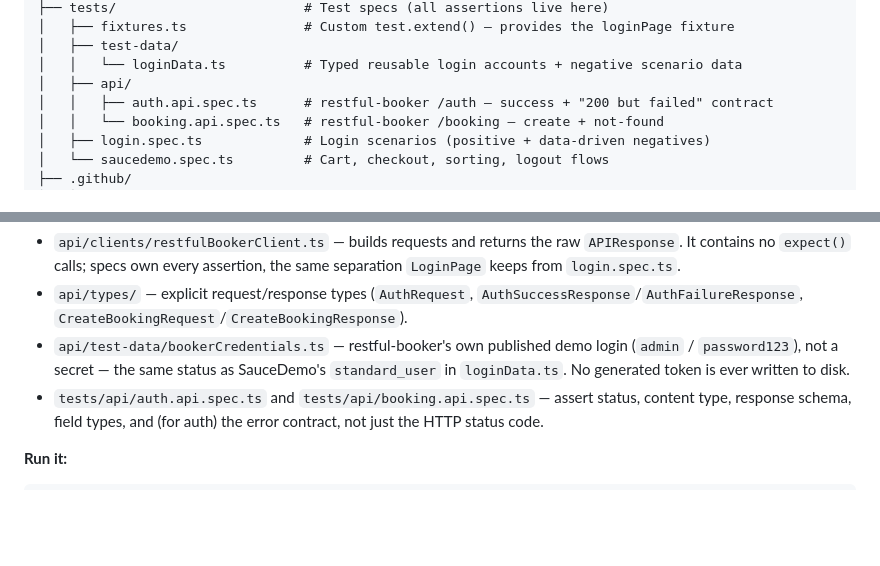
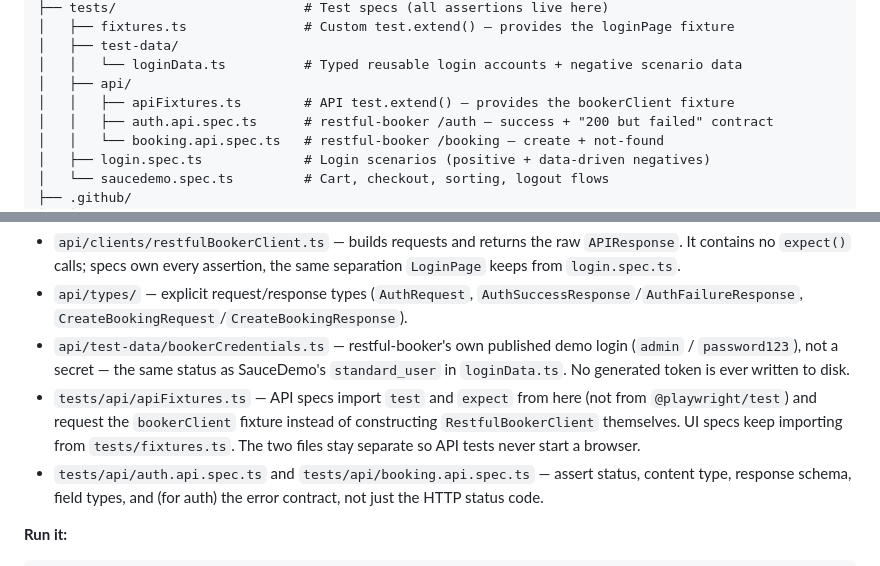
Before and after one commit to Mayeen4536/playwright-saucedemo-automation, a Markdown page: README.md, 2 parts joined by grey strips. Drawn GitHub-style; blank space fills up the shorter version.

Commit message:
docs: explain advanced fixture lifecycle architecture

```diff
--- a/README.md
+++ b/README.md
@@ -79,6 +79,7 @@ saucedemo-playwright/
 │   ├── test-data/
 │   │   └── loginData.ts          # Typed reusable login accounts + negative scenario data
 │   ├── api/
+│   │   ├── apiFixtures.ts        # API test.extend() — provides the bookerClient fixture
 │   │   ├── auth.api.spec.ts      # restful-booker /auth — success + "200 but failed" contract
 │   │   └── booking.api.spec.ts   # restful-booker /booking — create + not-found
 │   ├── login.spec.ts             # Login scenarios (positive + data-driven negatives)
@@ -234,6 +235,10 @@ purely to practice API-contract testing and API authentication as their own skil
 - `api/test-data/bookerCredentials.ts` — restful-booker's own published demo login
   (`admin` / `password123`), not a secret — the same status as SauceDemo's
   `standard_user` in `loginData.ts`. No generated token is ever written to disk.
+- `tests/api/apiFixtures.ts` — API specs import `test` and `expect` from here (not from
+  `@playwright/test`) and request the `bookerClient` fixture instead of constructing
+  `RestfulBookerClient` themselves. UI specs keep importing from `tests/fixtures.ts`.
+  The two files stay separate so API tests never start a browser.
 - `tests/api/auth.api.spec.ts` and `tests/api/booking.api.spec.ts` — assert status,
   content type, response schema, field types, and (for auth) the error contract, not
   just the HTTP status code.
```
